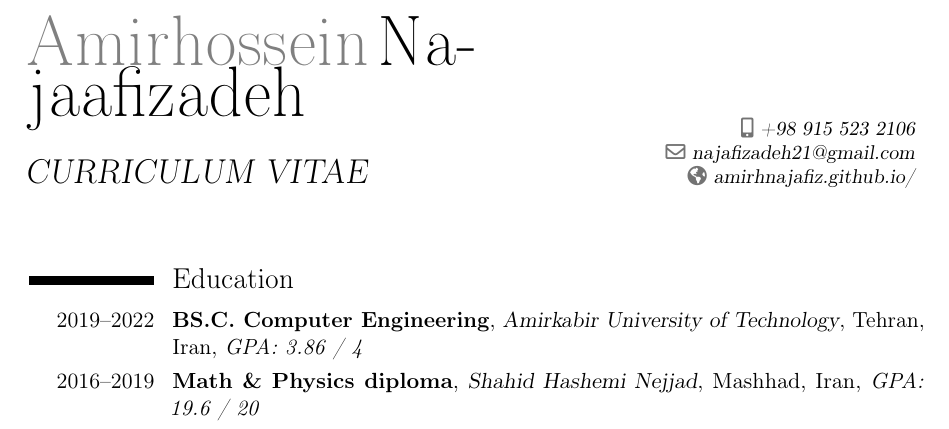
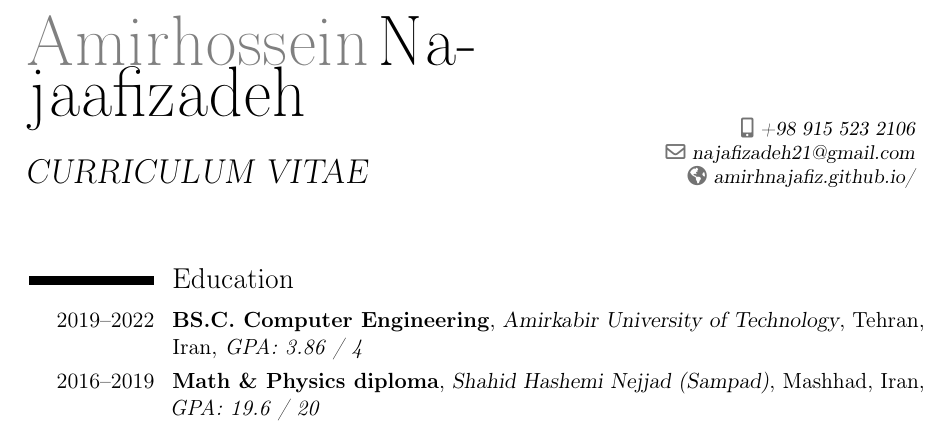
Before and after one commit to amirhnajafiz/amirhnajafiz.cv, a LaTeX CV (templates/main.tex, which reads templates/internal/education/main.tex): part of the page, cut so that both start at the same text. Compiled offline with pdfLaTeX.

Commit message:
Update main.tex

```diff
--- a/templates/internal/education/main.tex
+++ b/templates/internal/education/main.tex
@@ -3,4 +3,4 @@
 
 \cventry{2019--2022}{BS.C. Computer Engineering}{Amirkabir University of Technology}{Tehran, Iran}{\textit{GPA: 3.86 / 4}}{}
 
-\cventry{2016--2019}{Math \& Physics diploma}{Shahid Hashemi Nejjad}{Mashhad, Iran}{\textit{GPA: 19.6 / 20}}{}
+\cventry{2016--2019}{Math \& Physics diploma}{Shahid Hashemi Nejjad (Sampad)}{Mashhad, Iran}{\textit{GPA: 19.6 / 20}}{}
```
